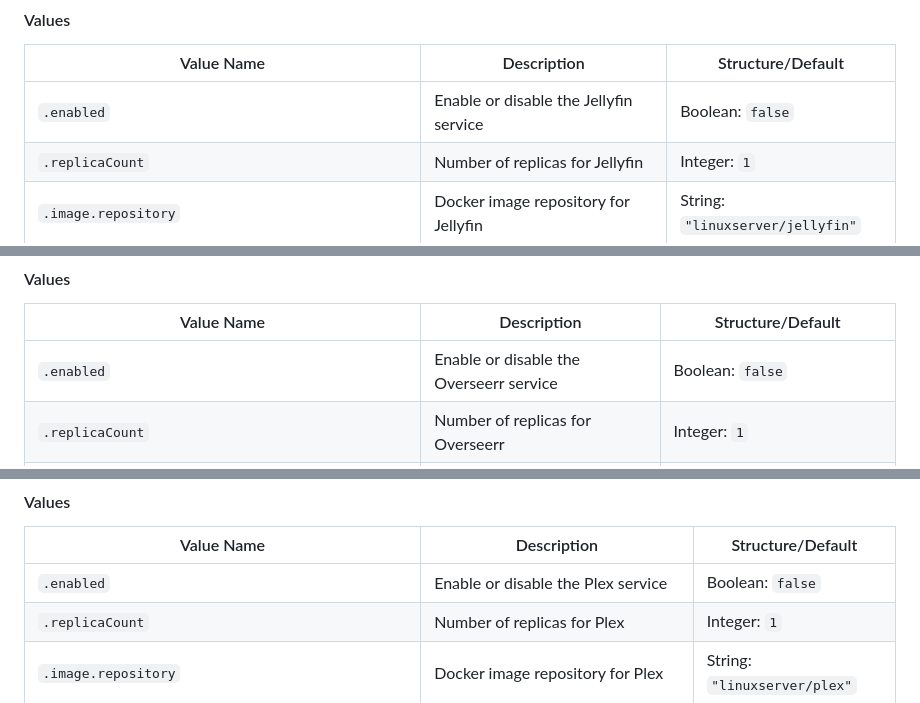
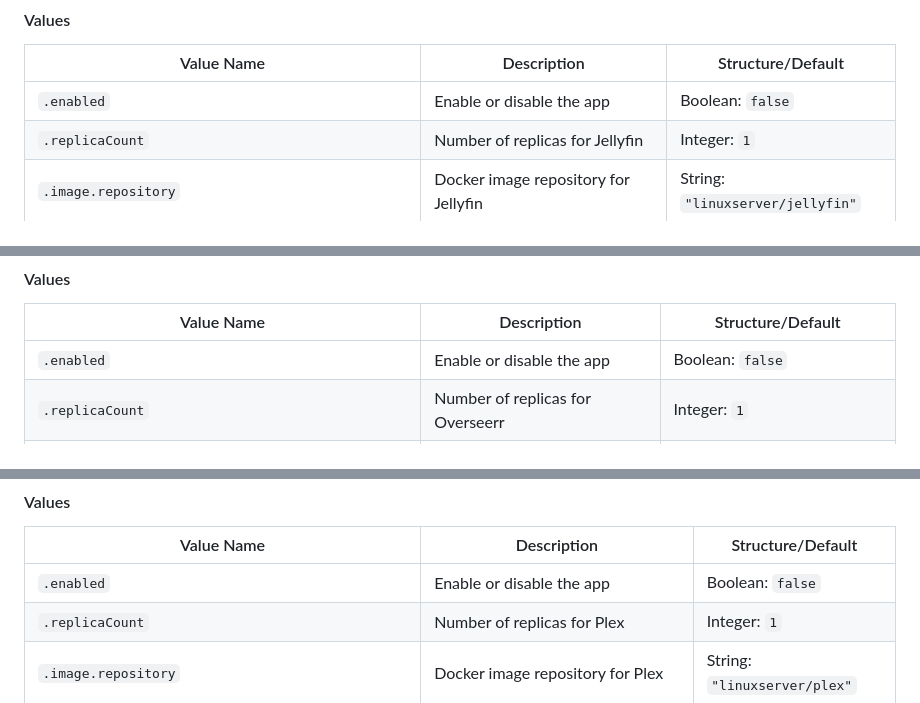
Before and after one commit to geekxflood/helm-charts, a Markdown page: README.md, 3 parts joined by grey strips. Rendered like a GitHub page.

```diff
--- a/README.md
+++ b/README.md
@@ -226,7 +226,7 @@ List of apps available in this chart repo and their respective values.
 
 | Value Name | Description | Structure/Default |
 |------------|-------------|-------------------|
-| `.enabled` | Enable or disable the Jellyfin service | Boolean: `false` |
+| `.enabled` | Enable or disable the app | Boolean: `false` |
 | `.replicaCount` | Number of replicas for Jellyfin | Integer: `1` |
 | `.image.repository` | Docker image repository for Jellyfin | String: `"linuxserver/jellyfin"` |
 | `.image.pullPolicy` | Image pull policy for Jellyfin | String: `"IfNotPresent"` |
@@ -275,7 +275,7 @@ List of apps available in this chart repo and their respective values.
 
 | Value Name | Description | Structure/Default |
 |------------|-------------|-------------------|
-| `.enabled` | Enable or disable the Overseerr service | Boolean: `false` |
+| `.enabled` | Enable or disable the app | Boolean: `false` |
 | `.replicaCount` | Number of replicas for Overseerr | Integer: `1` |
 | `.image.repository` | Docker image repository for Overseerr | String: `"linuxserver/overseerr"` |
 | `.image.pullPolicy` | Image pull policy for Overseerr | String: `"IfNotPresent"` |
@@ -322,7 +322,7 @@ List of apps available in this chart repo and their respective values.
 
 | Value Name | Description | Structure/Default |
 |------------|-------------|-------------------|
-| `.enabled` | Enable or disable the Plex service | Boolean: `false` |
+| `.enabled` | Enable or disable the app | Boolean: `false` |
 | `.replicaCount` | Number of replicas for Plex | Integer: `1` |
 | `.image.repository` | Docker image repository for Plex | String: `"linuxserver/plex"` |
 | `.image.pullPolicy` | Image pull policy for Plex | String: `"IfNotPresent"` |
```
Also changed, not shown: other parts of README.md (+10 -10 lines).
